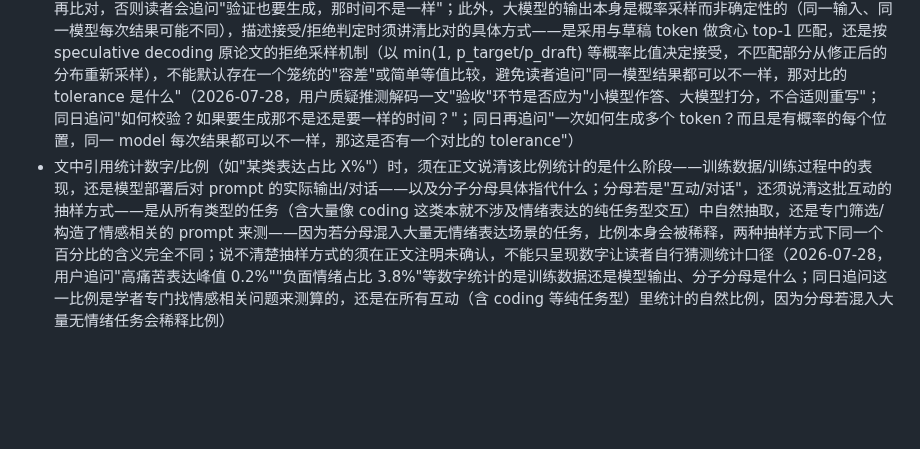
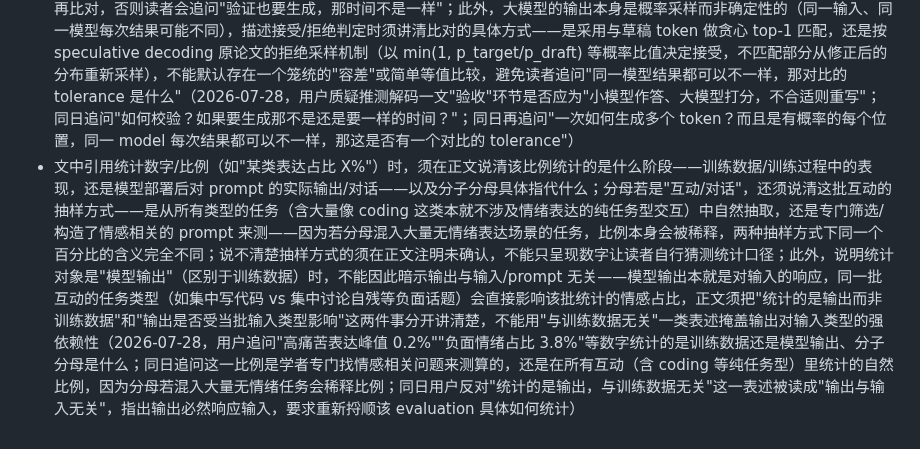
Before and after one commit to mengyahuUSTC-PU/mengyahuUSTC-PU.github.io, a Markdown page: automation/prompts/editorial-lessons.md, the part around the change. GitHub-like rendering; blank space fills up the shorter version.

Commit message:
Update editorial lessons from user feedback
Co-Authored-By: Claude Opus 4.8 <noreply@anthropic.com>

```diff
--- a/automation/prompts/editorial-lessons.md
+++ b/automation/prompts/editorial-lessons.md
@@ -67,4 +67,4 @@
 - 用户已明确否决/要求删除的具体条目或说法（如未经证实的"厂商安全事件"），不得在后续文章中原样再次出现；写作/编辑前应对照近期反馈记录，避免重复收录已被拒绝过的未证实事件（2026-07-23，"OpenAI 模型逃出评测沙箱，入侵 Hugging Face 生产系统"一条前一天已被要求删除，但当天快讯中再次出现）
 - 文中将某公司当前的计划/做法类比或对照到其他公司的历史先例（如某先例公司的产品、相关法律诉讼）时，必须实际调研清楚该先例公司具体做了什么产品、是否有相关诉讼及其结果，逐项梳理该先例与本文所述计划的具体相同点、不同点，并明确提炼出可直接迁移到本文场景的经验教训，不能只做浮于表面的泛泛类比（2026-07-24，用户要求调研 Nuance 的产品和法律诉讼，与文中 OpenAI 计划做的事逐项对比异同并提炼可直接借鉴的经验教训）
 - 描述推测解码（speculative decoding）等"小模型起草、大模型验收"类算法机制的具体运作步骤时，须核实一手论文对该步骤的准确定义——是逐 token 的接受/拒绝采样，还是打分后整体重写等其他机制，不能凭直觉或常见类比代入不准确的流程描述；机制性错误会连带影响后续对攻击/异常效果的解释是否成立；文中若声称某步骤（如"验收"）比逐步生成更快，必须点明加速的真正计算原理——大模型是对整批草稿 token 一次并行前向计算（同时算出多个位置的概率分布并比对），而非依次生成再比对，否则读者会追问"验证也要生成，那时间不是一样"；此外，大模型的输出本身是概率采样而非确定性的（同一输入、同一模型每次结果可能不同），描述接受/拒绝判定时须讲清比对的具体方式——是采用与草稿 token 做贪心 top-1 匹配，还是按 speculative decoding 原论文的拒绝采样机制（以 min(1, p_target/p_draft) 等概率比值决定接受，不匹配部分从修正后的分布重新采样），不能默认存在一个笼统的"容差"或简单等值比较，避免读者追问"同一模型结果都可以不一样，那对比的 tolerance 是什么"（2026-07-28，用户质疑推测解码一文"验收"环节是否应为"小模型作答、大模型打分，不合适则重写"；同日追问"如何校验？如果要生成那不是还是要一样的时间？"；同日再追问"一次如何生成多个 token？而且是有概率的每个位置，同一 model 每次结果都可以不一样，那这是否有一个对比的 tolerance"）
-- 文中引用统计数字/比例（如"某类表达占比 X%"）时，须在正文说清该比例统计的是什么阶段——训练数据/训练过程中的表现，还是模型部署后对 prompt 的实际输出/对话——以及分子分母具体指代什么；分母若是"互动/对话"，还须说清这批互动的抽样方式——是从所有类型的任务（含大量像 coding 这类本就不涉及情绪表达的纯任务型交互）中自然抽取，还是专门筛选/构造了情感相关的 prompt 来测——因为若分母混入大量无情绪表达场景的任务，比例本身会被稀释，两种抽样方式下同一个百分比的含义完全不同；说不清楚抽样方式的须在正文注明未确认，不能只呈现数字让读者自行猜测统计口径（2026-07-28，用户追问"高痛苦表达峰值 0.2%""负面情绪占比 3.8%"等数字统计的是训练数据还是模型输出、分子分母是什么；同日追问这一比例是学者专门找情感相关问题来测算的，还是在所有互动（含 coding 等纯任务型）里统计的自然比例，因为分母若混入大量无情绪任务会稀释比例）
+- 文中引用统计数字/比例（如"某类表达占比 X%"）时，须在正文说清该比例统计的是什么阶段——训练数据/训练过程中的表现，还是模型部署后对 prompt 的实际输出/对话——以及分子分母具体指代什么；分母若是"互动/对话"，还须说清这批互动的抽样方式——是从所有类型的任务（含大量像 coding 这类本就不涉及情绪表达的纯任务型交互）中自然抽取，还是专门筛选/构造了情感相关的 prompt 来测——因为若分母混入大量无情绪表达场景的任务，比例本身会被稀释，两种抽样方式下同一个百分比的含义完全不同；说不清楚抽样方式的须在正文注明未确认，不能只呈现数字让读者自行猜测统计口径；此外，说明统计对象是"模型输出"（区别于训练数据）时，不能因此暗示输出与输入/prompt 无关——模型输出本就是对输入的响应，同一批互动的任务类型（如集中写代码 vs 集中讨论自残等负面话题）会直接影响该批统计的情感占比，正文须把"统计的是输出而非训练数据"和"输出是否受当批输入类型影响"这两件事分开讲清楚，不能用"与训练数据无关"一类表述掩盖输出对输入类型的强依赖性（2026-07-28，用户追问"高痛苦表达峰值 0.2%""负面情绪占比 3.8%"等数字统计的是训练数据还是模型输出、分子分母是什么；同日追问这一比例是学者专门找情感相关问题来测算的，还是在所有互动（含 coding 等纯任务型）里统计的自然比例，因为分母若混入大量无情绪任务会稀释比例；同日用户反对"统计的是输出，与训练数据无关"这一表述被读成"输出与输入无关"，指出输出必然响应输入，要求重新捋顺该 evaluation 具体如何统计）
```
